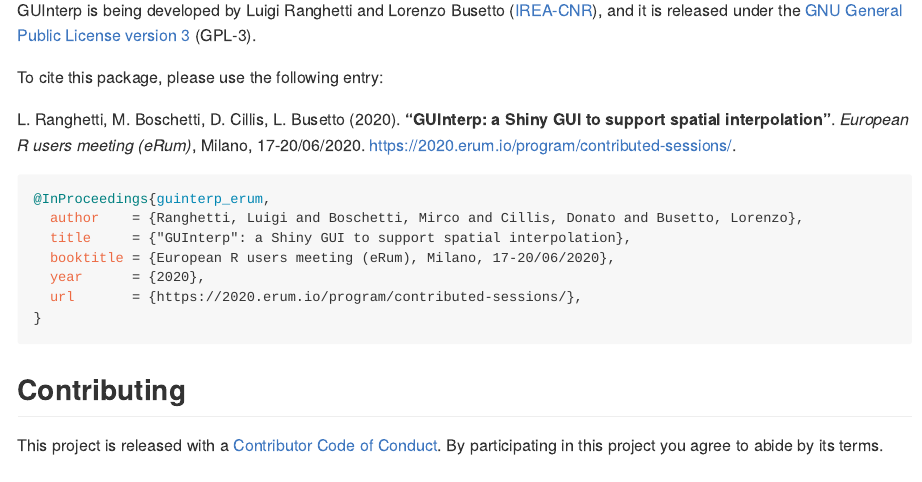
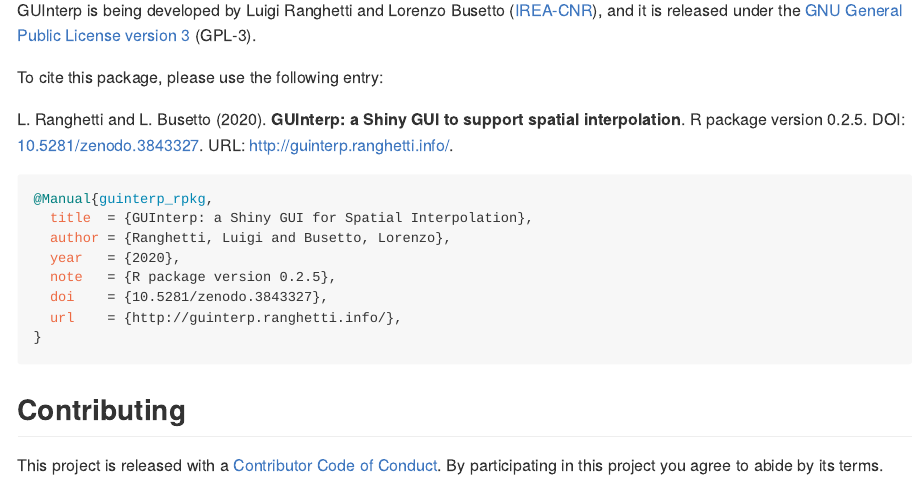
Before and after one commit to ranghetti/guinterp, an R Markdown document (README.Rmd): the page in a window 1100 px wide, from 1090 px down. The pictures show the output file README.md that the author committed with the source, drawn offline in the style of GitHub; badge pictures from the web are left out.

Commit message:
Edit citation and DOI

````diff
--- a/README.Rmd
+++ b/README.Rmd
@@ -85,18 +86,20 @@
 
 To cite this package, please use the following entry:
 
-L.\ Ranghetti, M.\ Boschetti, D.\ Cillis, L.\ Busetto (2020).
-**"GUInterp: a Shiny GUI to support spatial interpolation"**.
-*European R users meeting (eRum)*, Milano, 17-20/06/2020.
-<a href="https://2020.erum.io" target="_blank">https://2020.erum.io/program/contributed-sessions/</a>.
+L. Ranghetti and L. Busetto (`r strftime(Sys.Date(),"%Y")`).
+**GUInterp: a Shiny GUI to support spatial interpolation**.
+R package version `r packageVersion("guinterp")`.
+DOI: [10.5281/zenodo.3843327](https://dx.doi.org/10.5281/zenodo.3843327).
+URL: [http://guinterp.ranghetti.info/](http://guinterp.ranghetti.info/).
 
 ```bibtex
-@InProceedings{guinterp_erum,
-  author    = {Ranghetti, Luigi and Boschetti, Mirco and Cillis, Donato and Busetto, Lorenzo},
-  title     = {"GUInterp": a Shiny GUI to support spatial interpolation},
-  booktitle = {European R users meeting (eRum), Milano, 17-20/06/2020},
-  year      = {2020},
-  url       = {https://2020.erum.io/program/contributed-sessions/},
+@Manual{guinterp_rpkg,
+  title  = {GUInterp: a Shiny GUI for Spatial Interpolation},
+  author = {Ranghetti, Luigi and Busetto, Lorenzo},
+  year   = {`r strftime(Sys.Date(),"%Y")`},
+  note   = {R package version `r packageVersion("guinterp")`},
+  doi    = {10.5281/zenodo.3843327},
+  url    = {http://guinterp.ranghetti.info/},
 }
 ```
 
--- a/index.Rmd
+++ b/index.Rmd
@@ -17,6 +17,7 @@
 )
 ```
 
+[![DOI](https://zenodo.org/badge/DOI/10.5281/zenodo.3843327.svg)](https://doi.org/10.5281/zenodo.3843327)
 [![Travis-CI Build Status](https://travis-ci.com/ranghetti/guinterp.svg?branch=master)](https://travis-ci.com/ranghetti/guinterp)
 [![License: GPL v3](https://img.shields.io/badge/License-GPL%20v3-blue.svg)](http://www.gnu.org/licenses/gpl-3.0)
 [![Contributor Covenant](https://img.shields.io/badge/Contributor%20Covenant-v1.4%20adopted-ff69b4.svg)](.github/CODE-OF-CONDUCT.md)
@@ -85,18 +86,20 @@
 
 To cite this package, please use the following entry:
 
-L.\ Ranghetti, M.\ Boschetti, D.\ Cillis, L.\ Busetto (2020).
-**"GUInterp: a Shiny GUI to support spatial interpolation"**.
-*European R users meeting (eRum)*, Milano, 17-20/06/2020.
-<a href="https://2020.erum.io" target="_blank">https://2020.erum.io/program/contributed-sessions/</a>.
+L. Ranghetti and L. Busetto (`r strftime(Sys.Date(),"%Y")`).
+**GUInterp: a Shiny GUI to support spatial interpolation**.
+R package version `r packageVersion("guinterp")`.
+DOI: [10.5281/zenodo.3843327](https://dx.doi.org/10.5281/zenodo.3843327).
+URL: [http://guinterp.ranghetti.info/](http://guinterp.ranghetti.info/).
 
 ```bibtex
-@InProceedings{guinterp_erum,
-  author    = {Ranghetti, Luigi and Boschetti, Mirco and Cillis, Donato and Busetto, Lorenzo},
-  title     = {"GUInterp": a Shiny GUI to support spatial interpolation},
-  booktitle = {European R users meeting (eRum), Milano, 17-20/06/2020},
-  year      = {2020},
-  url       = {https://2020.erum.io/program/contributed-sessions/},
+@Manual{guinterp_rpkg,
+  title  = {GUInterp: a Shiny GUI for Spatial Interpolation},
+  author = {Ranghetti, Luigi and Busetto, Lorenzo},
+  year   = {`r strftime(Sys.Date(),"%Y")`},
+  note   = {R package version `r packageVersion("guinterp")`},
+  doi    = {10.5281/zenodo.3843327},
+  url    = {http://guinterp.ranghetti.info/},
 }
 ```
 
````
Also changed, not shown: README.md, docs/pkgdown.yml, index.md, README.Rmd (1 more changed lines), 3 other files.
